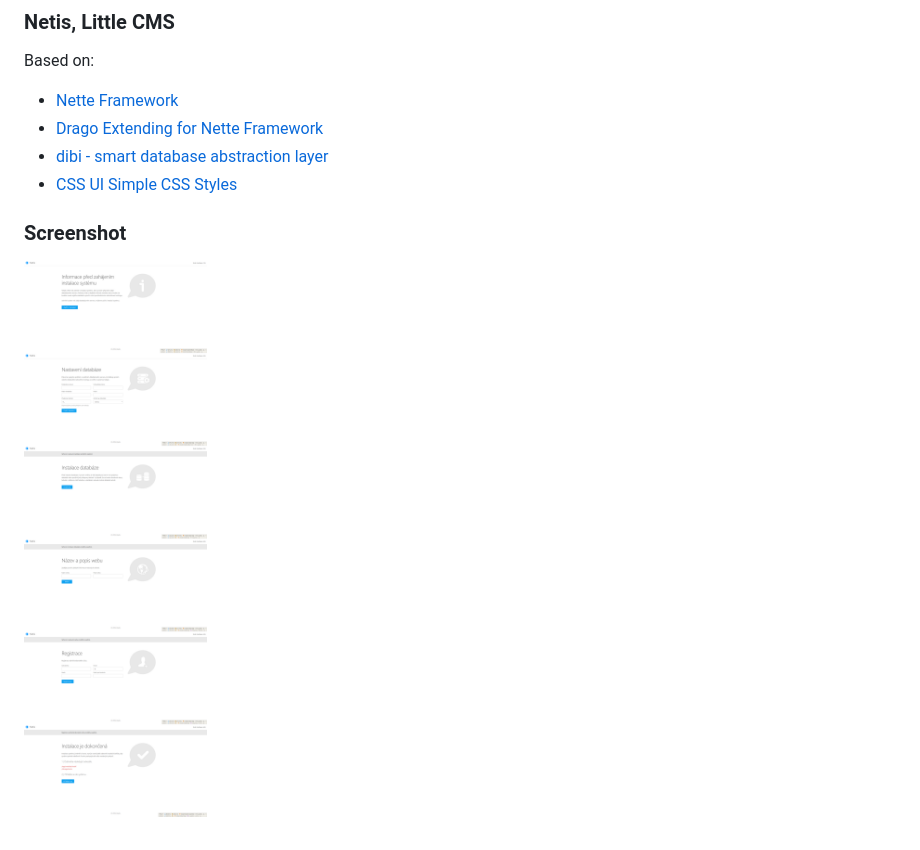
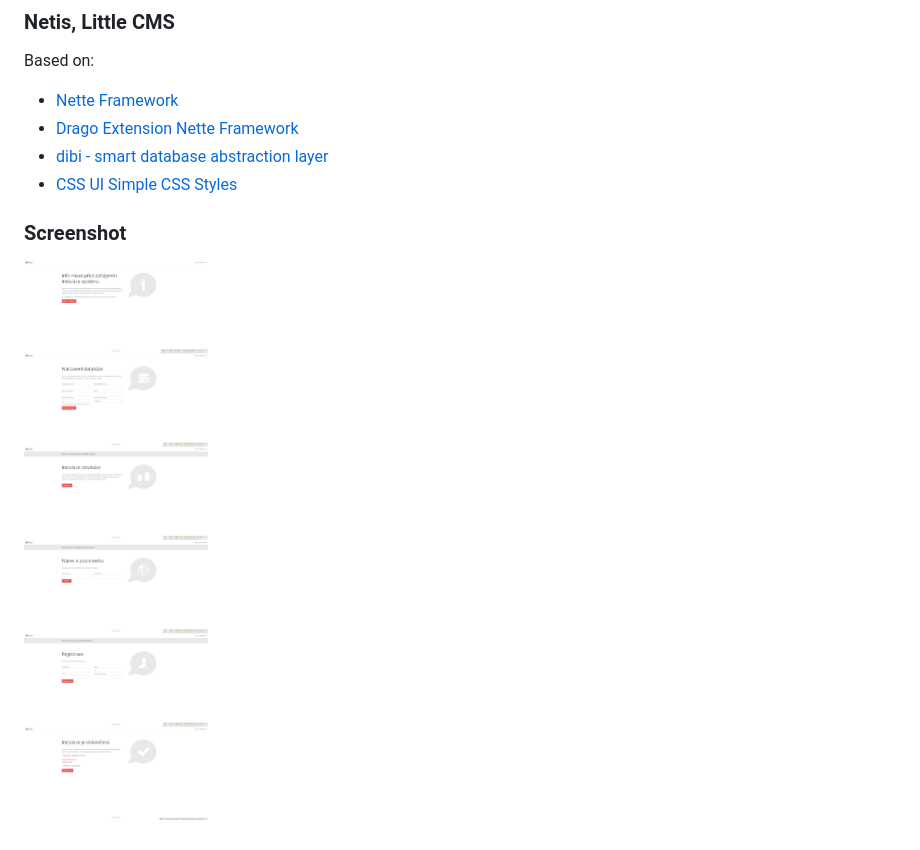
Before and after one commit to netis-cms/netis, a Markdown page: readme.md, the part around the change. Drawn GitHub-style; pictures changed too: netis.png.

```diff
--- a/readme.md
+++ b/readme.md
@@ -2,7 +2,7 @@
 
 Based on:
 - [Nette Framework](https://github.com/nette/nette)
-- [Drago Extending for Nette Framework](https://github.com/drago-ex)
+- [Drago Extension Nette Framework](https://github.com/drago-ex)
 - [dibi - smart database abstraction layer](https://github.com/dg/dibi)
 - [CSS UI Simple CSS Styles](https://github.com/css-ui)
 
```
